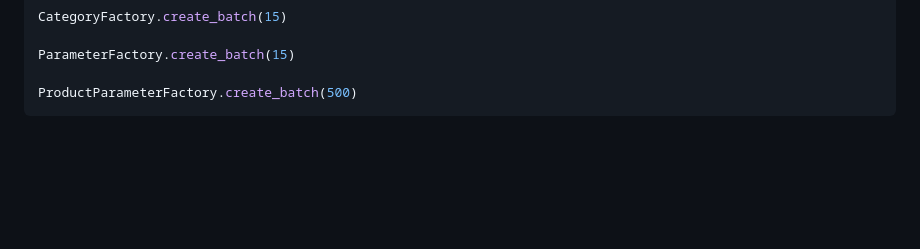
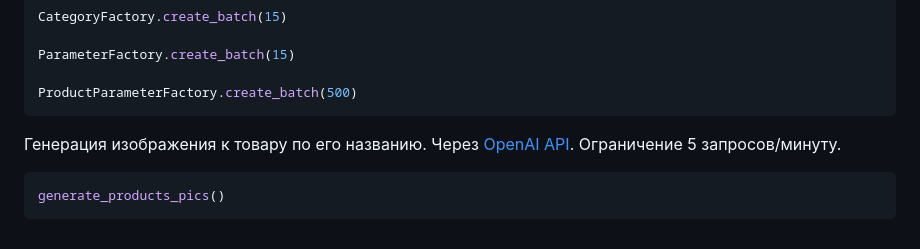
Before and after one commit to LeonovIlya/Webapp-for-retail, a Markdown page: README.md, the part around the change. Drawn GitHub-style; blank space fills up the shorter version.

````diff
--- a/README.md
+++ b/README.md
@@ -47,3 +47,8 @@ ParameterFactory.create_batch(15)
 
 ProductParameterFactory.create_batch(500)
 ```
+Генерация изображения к товару по его названию. Через [OpenAI API](https://platform.openai.com/docs/guides/images/image-generation-beta).
+Ограничение 5 запросов/минуту.
+```bash
+generate_products_pics()
+```
````
Also changed, not shown: media/products/blank.png (added), 17 other files.
